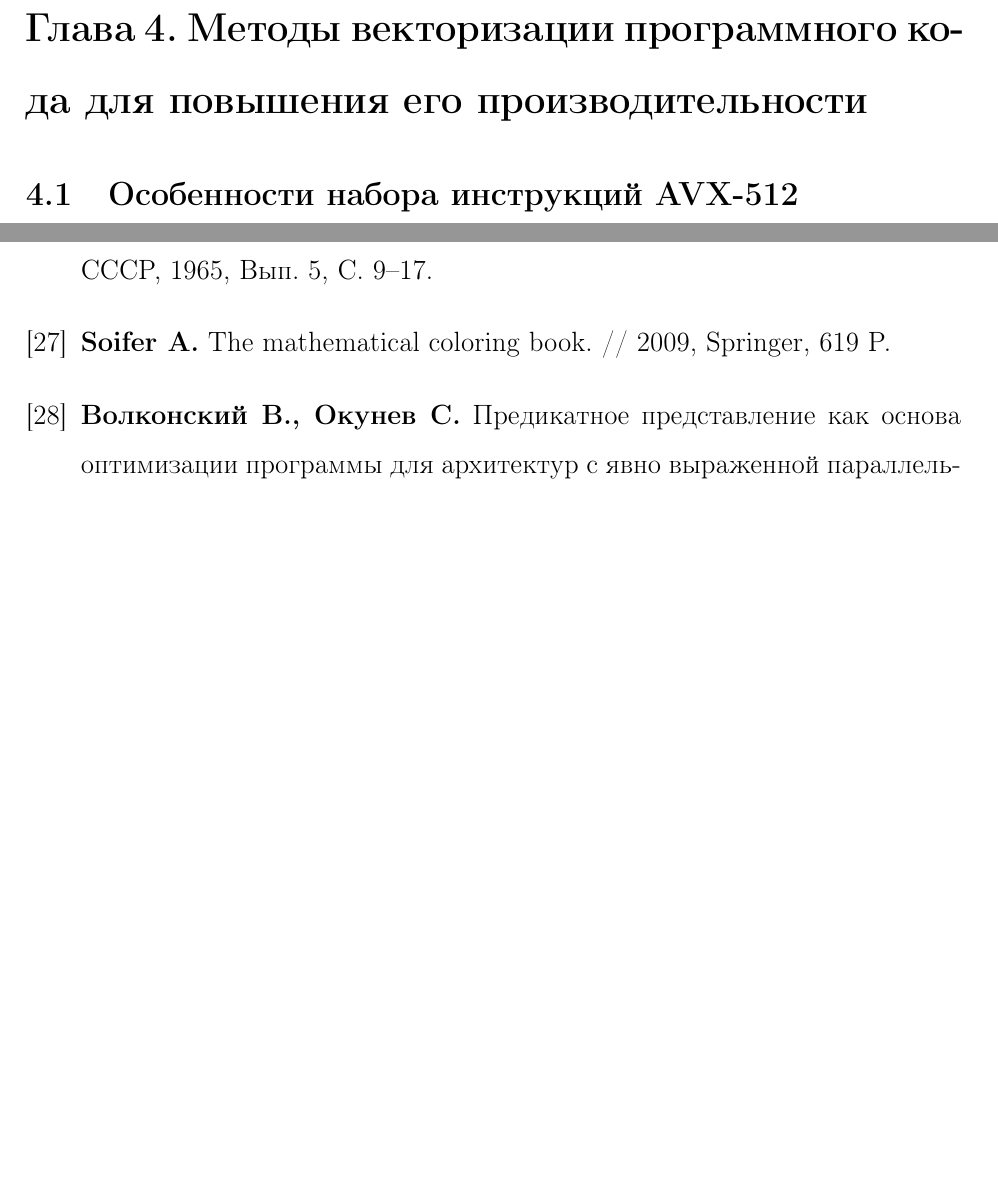
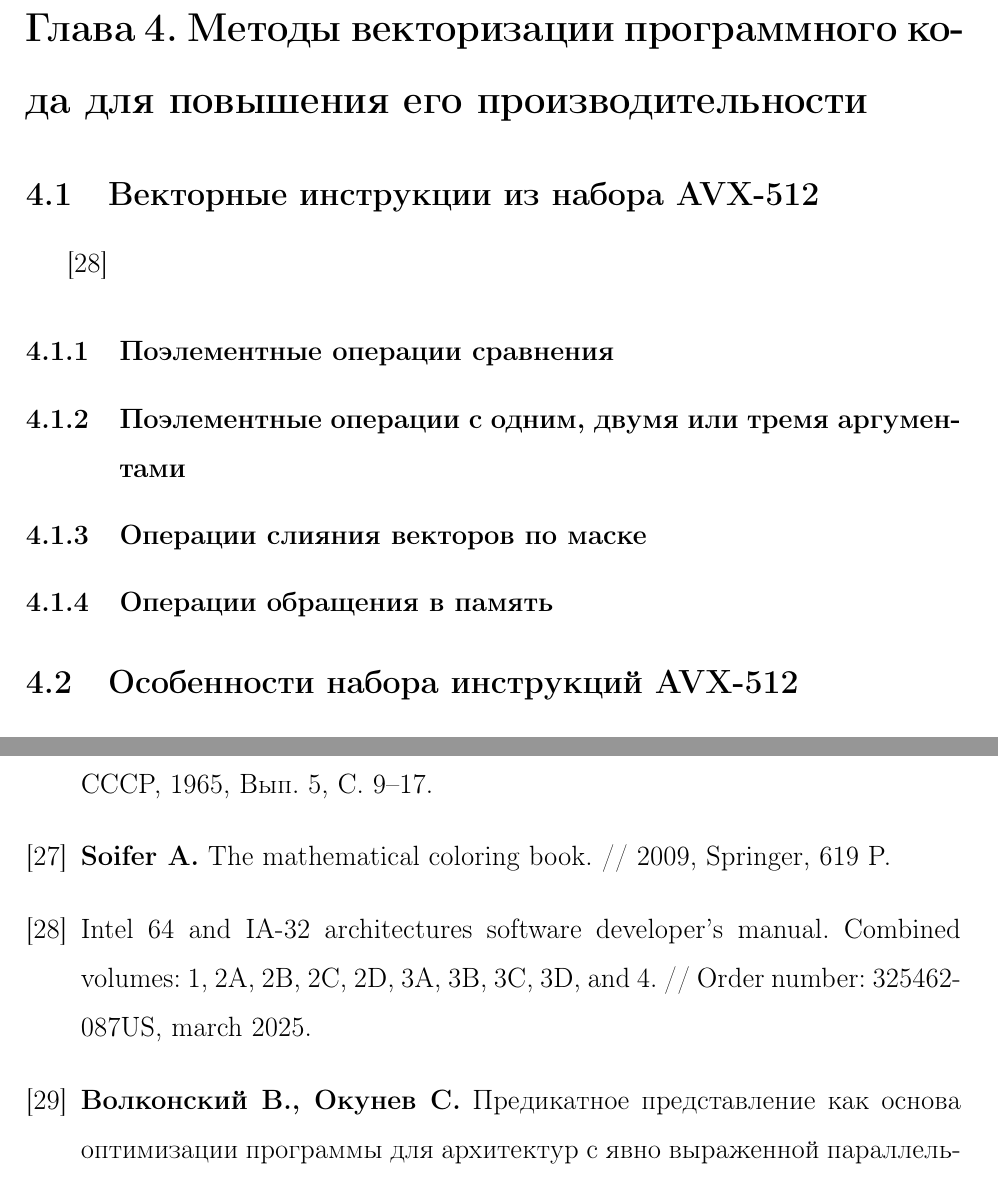
Before and after one commit to r-aax/phd, a LaTeX document (text/text_full.tex, which reads text/text_4_vec_class.tex, text/text_bibliography.tex): two parts of pages 68 and 136 of 136 before the commit and two parts of pages 68 and 138 of 138 after it, joined at a grey line, cut so that both start at the same text, the shorter picture padded with empty space. Compiled offline with pdfLaTeX.

Commit message:
02.04.2025 fix 138

```diff
--- /dev/null
+++ b/text/text_4_vec_class.tex
@@ -0,0 +1,12 @@
+% Таблица векторных инструкций AVX-512.
+\subsection{Векторные инструкции из набора AVX-512}
+
+\cite{IntelSDM2025}
+
+\subsubsection{Поэлементные операции сравнения}
+
+\subsubsection{Поэлементные операции с одним, двумя или тремя аргументами}
+
+\subsubsection{Операции слияния векторов по маске}
+
+\subsubsection{Операции обращения в память}
--- a/text/text_bibliography.tex
+++ b/text/text_bibliography.tex
@@ -86,6 +86,8 @@
 
 % Особенности AVX-512.
 %
+\bibitem{IntelSDM2025}Intel 64 and IA-32 architectures software developer's manual. Combined volumes: 1, 2A, 2B, 2C, 2D, 3A, 3B, 3C, 3D, and 4. // Order number: 325462-087US, march 2025.
+%
 \bibitem{Volkonsky2003}\textbf{Волконский В., Окунев С.} Предикатное представление как основа оптимизации программы для архитектур с явно выраженной параллельностью. // Информационные технологии, 2003, № 4, С. 36–45.
 %
 \bibitem{Kim2013}\textbf{Ким А., Перекатов В., Ермаков С.} Микропроцессоры и вычислительные комплексы семейства «Эльбрус», Питер, СПб., 2013, 273 С.
--- a/text/text_full.tex
+++ b/text/text_full.tex
@@ -23,6 +23,7 @@
 \usepackage{makecell}                                        % для перевода строки внутри ячейки таблицы
 \usepackage{ulem}                                            % волнистая черта снизу
 \usepackage{textcomp}                                        % для коррекции положения тильды
+\usepackage{longtable}                                       % многострочные таблицы
 
 %---------------------------------------------------------------------------------------------------
 
```
Also changed, not shown: text/text_full.tex (1 more changed lines).
